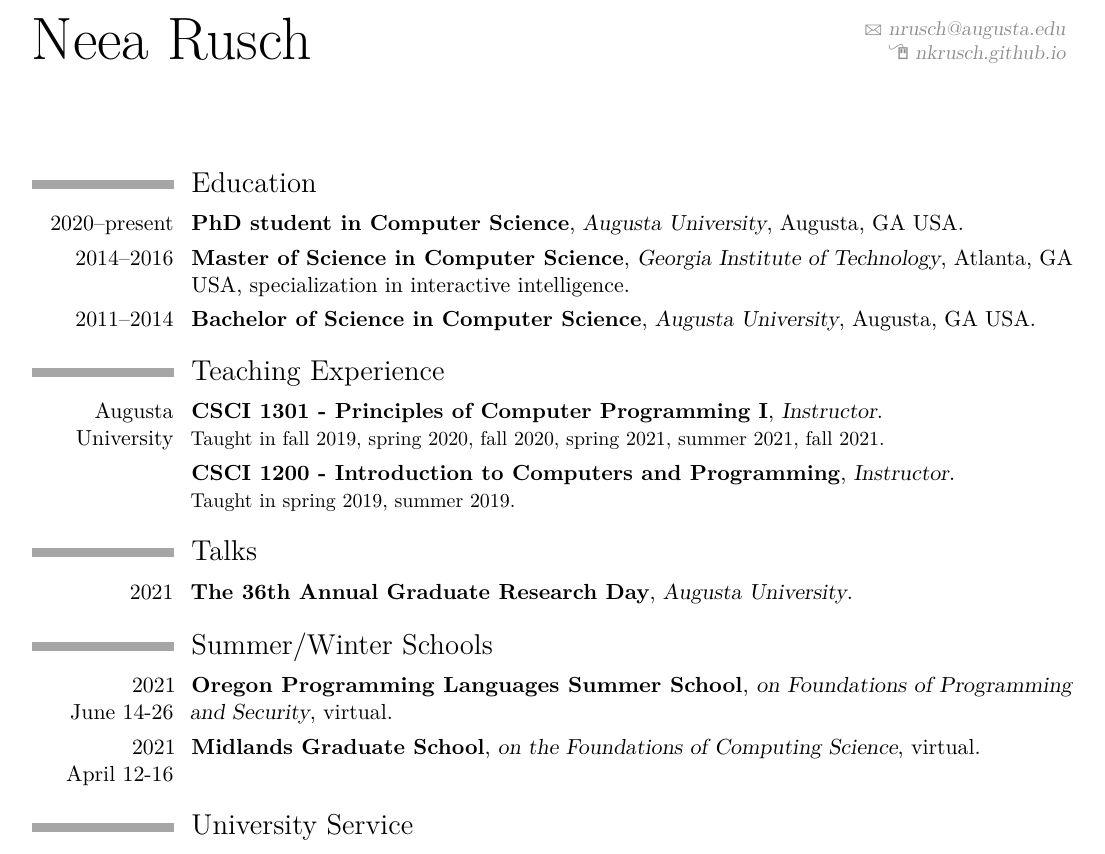
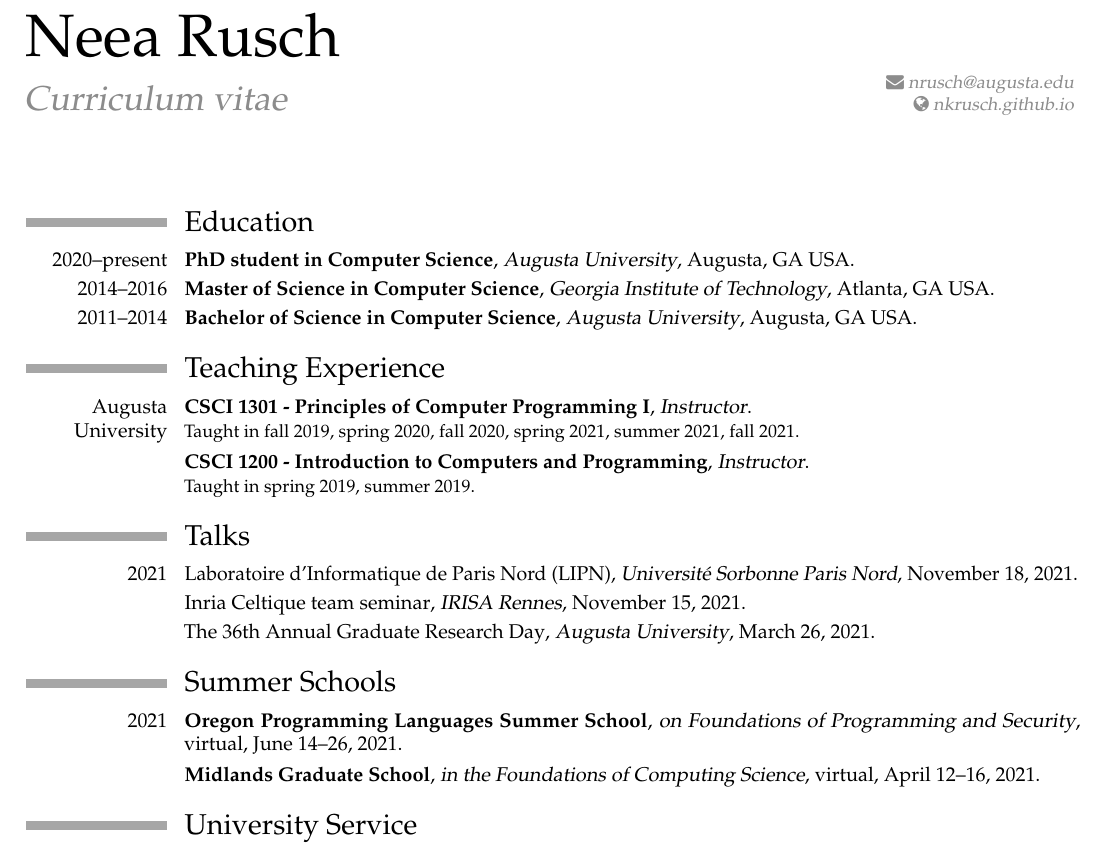
Before and after one commit to nkrusch/nkrusch.github.io, a LaTeX CV (cv/main.tex): part of the page, cut so that both start at the same text. The pictures show the PDF file cv/main.pdf that the author committed with the source.

Commit message:
update cv

```diff
--- a/cv/main.tex
+++ b/cv/main.tex
@@ -40,9 +41,9 @@
 \familyname{Rusch} % Your last name
 
 % All information in this block is optional, comment out any lines you don't need
-% \title{}
-%\address{814 Michelle court}{Grovetown, GA 30813}
-%\mobile{+1 (706) 550-2028}
+\title{Curriculum vitae}
+%\address{}{}
+%\mobile{}
 \email{nrusch@augusta.edu}
 \homepage{nkrusch.github.io}{nkrusch.github.io}
 
@@ -62,7 +63,7 @@
 \section{Education}
 
 \cventry{2020--present}{PhD student in Computer Science}{Augusta University}{Augusta, GA USA}{}{}
-\cventry{2014--2016}{Master of Science in Computer Science}{Georgia Institute of Technology}{Atlanta, GA USA}{specialization in interactive intelligence}{}
+\cventry{2014--2016}{Master of Science in Computer Science}{Georgia Institute of Technology}{Atlanta, GA USA}{}{}
 \cventry{2011--2014}{Bachelor of Science in Computer Science}{Augusta University}{Augusta, GA USA}{}{}
 
 %----------------------------------------------------------------------------------------
@@ -88,16 +89,17 @@
 
 \section{Talks}
 
-\cventry{2021}{The 36th Annual Graduate Research Day}{Augusta University}{}{}{}
+\cventry{2021}{\textnormal{Laboratoire d'Informatique de Paris Nord (LIPN)}}{Université Sorbonne Paris Nord}{November 18}{2021}{}
+\cventry{}{\textnormal{Inria Celtique team seminar}}{IRISA Rennes}{November 15}{2021}{}
+\cventry{}{\textnormal{The 36th Annual Graduate Research Day}}{Augusta University}{March 26}{2021}{}
 
 %----------------------------------------------------------------------------------------
 %	SUMMER/WINTER SCHOOLS
 %----------------------------------------------------------------------------------------
 
-\section{Summer/Winter Schools}
-
-\cventry{2021 \\ June 14-26}{Oregon Programming Languages Summer School} {on Foundations of Programming and Security}{virtual}{}{}
-\cventry{2021 \\ April 12-16}{Midlands Graduate School} {on the Foundations of Computing Science}{virtual}{}{}
+\section{Summer Schools}
+\cventry{2021}{Oregon Programming Languages Summer School} {on Foundations of Programming and Security}{virtual}{June 14--26, 2021}{}
+\cventry{}{Midlands Graduate School} {in the Foundations of Computing Science}{virtual}{April 12--16, 2021}{}
 
 %----------------------------------------------------------------------------------------
 %	SERVICE
```
Also changed, not shown: cv/moderncv.cls (+0 -1 lines), cv/moderncvstyleclassic.sty (+3 -3 lines), cv/main.pdf, cv/main.tex (13 more changed lines).
